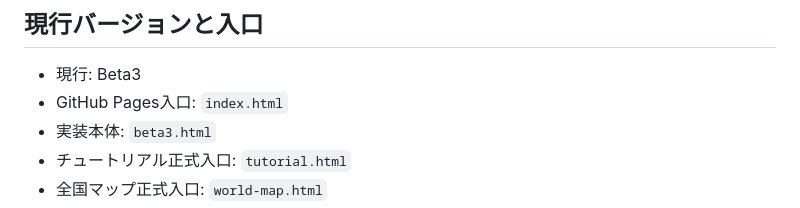
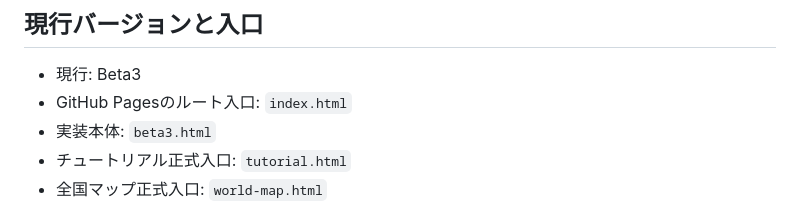
Before and after one commit to tetsushi-ikeno/world-heritage-quest, a Markdown page: docs/CURRENT.md, the part around the change. GitHub-like rendering.

Commit message:
Fix CURRENT entry wording required by CI

```diff
--- a/docs/CURRENT.md
+++ b/docs/CURRENT.md
@@ -7,7 +7,7 @@
 ## 現行バージョンと入口
 
 - 現行: Beta3
-- GitHub Pages入口: `index.html`
+- GitHub Pagesのルート入口: `index.html`
 - 実装本体: `beta3.html`
 - チュートリアル正式入口: `tutorial.html`
 - 全国マップ正式入口: `world-map.html`
```
